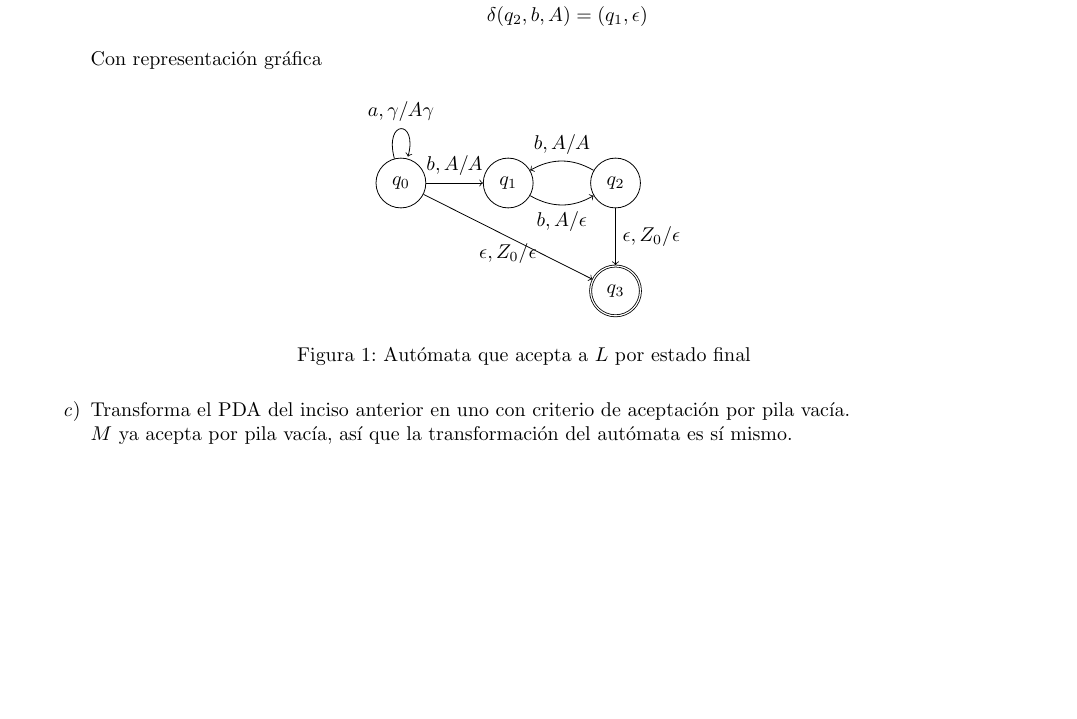
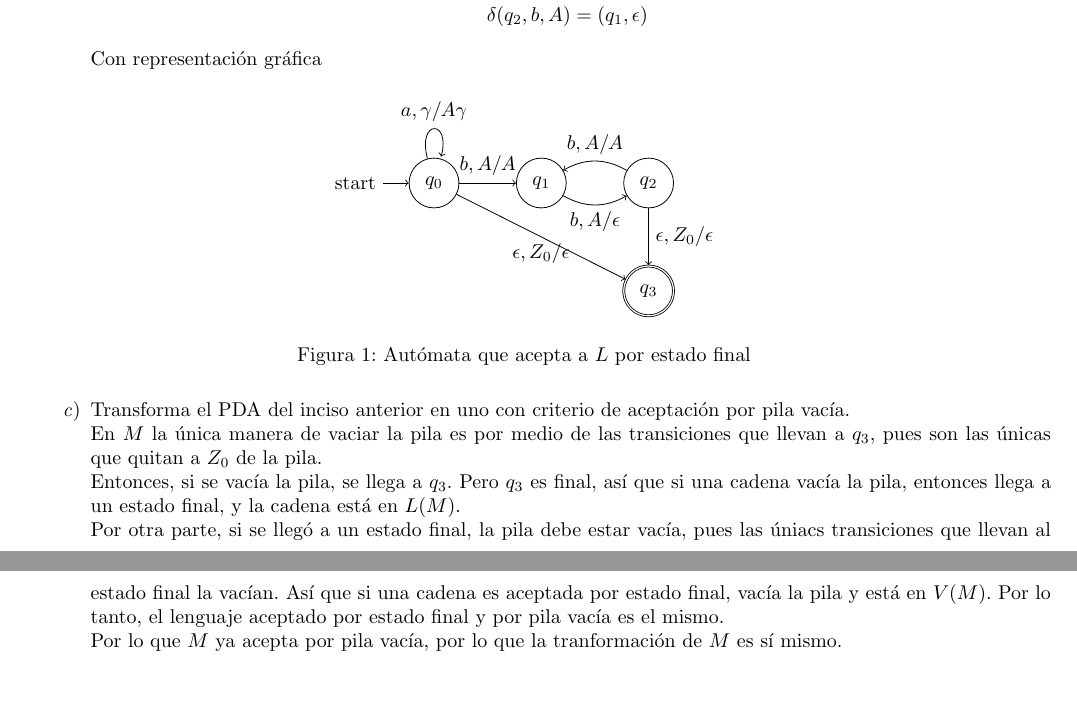
Before and after one commit to quantumautomatas/tarea9, a LaTeX problem sheet (tarea9.tex): part of the page before the commit and two parts of pages 1 and 2 of 2 after it, the two joined at a grey line, cut so that both start at the same text, the shorter picture padded with empty space. Compiled offline with pdfLaTeX.

Commit message:
Añadiendo justificaciones de L(M) = V(M)

```diff
--- a/tarea9.tex
+++ b/tarea9.tex
@@ -78,7 +78,7 @@
                 \centering
                 \begin{tikzpicture}[auto]
                     % estados del autómata
-                    \node [state] (q0) {$q_{0}$};
+                    \node [state, initial] (q0) {$q_{0}$};
                     \node [state] (q1) [right=of q0] {$q_{1}$};
                     \node [state] (q2) [right=of q1] {$q_{2}$};
                     \node [state, accepting] (q3) [below=of q2] {$q_{3}$};
@@ -99,8 +99,19 @@
         	\item{
             Transforma el PDA del inciso anterior en uno con criterio de
             aceptación por pila vacía.\\
-            $M$ ya acepta por pila vacía, así que la transformación del autómata
-            es sí mismo.
+            En $M$ la única manera de vaciar la pila es por medio de las
+            transiciones que llevan a $q_{3}$, pues son las únicas que quitan a
+            $Z_{0}$ de la pila.\\
+            Entonces, si se vacía la pila, se llega a $q_{3}$.
+            Pero $q_{3}$ es final, así que si una cadena vacía la pila, entonces
+            llega a un estado final, y la cadena está en $L(M)$.\\
+            Por otra parte, si se llegó a un estado final, la pila debe estar
+            vacía, pues las úniacs transiciones que llevan al estado final la
+            vacían. Así que si una cadena es aceptada por estado final, vacía la
+            pila y está en $V(M)$. Por lo tanto, el lenguaje aceptado por estado
+            final y por pila vacía es el mismo.\\
+            Por lo que $M$ ya acepta por pila vacía, por lo que la tranformación
+            de $M$ es sí mismo.
         	}
         \end{enumerate}
     	}
```
Also changed, not shown: tarea9.pdf.
